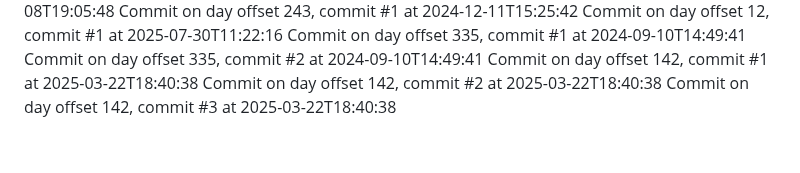
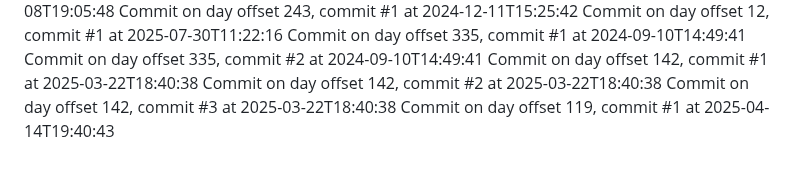
Before and after one commit to JessicaSinghSyal/Plant-Disease-Detection-PHP-ML-JS-CSS, a Markdown page: README.md, the part around the change. GitHub-like rendering.

Commit message:
Commit day 119, commit 1

```diff
--- a/README.md
+++ b/README.md
@@ -129,3 +129,4 @@ Commit on day offset 335, commit #2 at 2024-09-10T14:49:41
 Commit on day offset 142, commit #1 at 2025-03-22T18:40:38
 Commit on day offset 142, commit #2 at 2025-03-22T18:40:38
 Commit on day offset 142, commit #3 at 2025-03-22T18:40:38
+Commit on day offset 119, commit #1 at 2025-04-14T19:40:43
```
